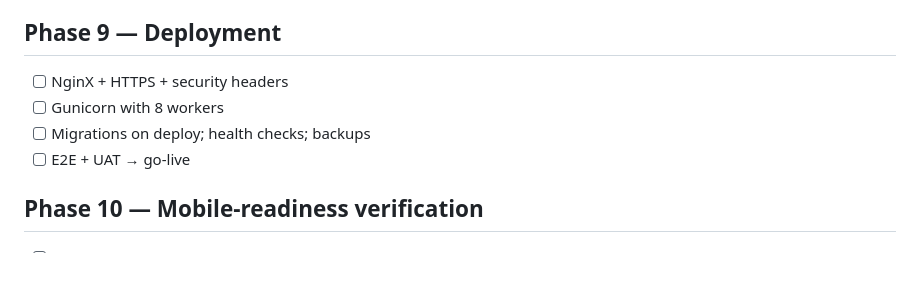
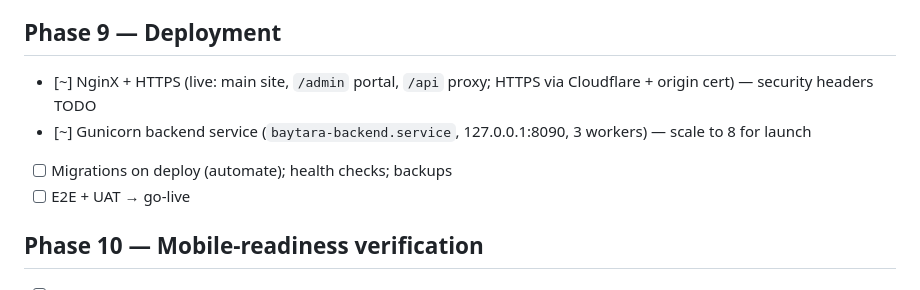
Before and after one commit to mubarmijonline/Baytara, a Markdown page: MILESTONES.md, the part around the change. GitHub-like rendering; blank space fills up the shorter version.

Commit message:
Mark backend + admin portal deployed (Phase 9 partial)
Co-Authored-By: Claude Opus 4.8 <noreply@anthropic.com>

```diff
--- a/MILESTONES.md
+++ b/MILESTONES.md
@@ -78,9 +78,9 @@ Full technical plan: [`docs/PROJECT_PLAN.md`](docs/PROJECT_PLAN.md)
 - [ ] Security hardening pass
 
 ## Phase 9 — Deployment
-- [ ] NginX + HTTPS + security headers
-- [ ] Gunicorn with 8 workers
-- [ ] Migrations on deploy; health checks; backups
+- [~] NginX + HTTPS (live: main site, `/admin` portal, `/api` proxy; HTTPS via Cloudflare + origin cert) — security headers TODO
+- [~] Gunicorn backend service (`baytara-backend.service`, 127.0.0.1:8090, 3 workers) — scale to 8 for launch
+- [ ] Migrations on deploy (automate); health checks; backups
 - [ ] E2E + UAT → go-live
 
 ## Phase 10 — Mobile-readiness verification
```
